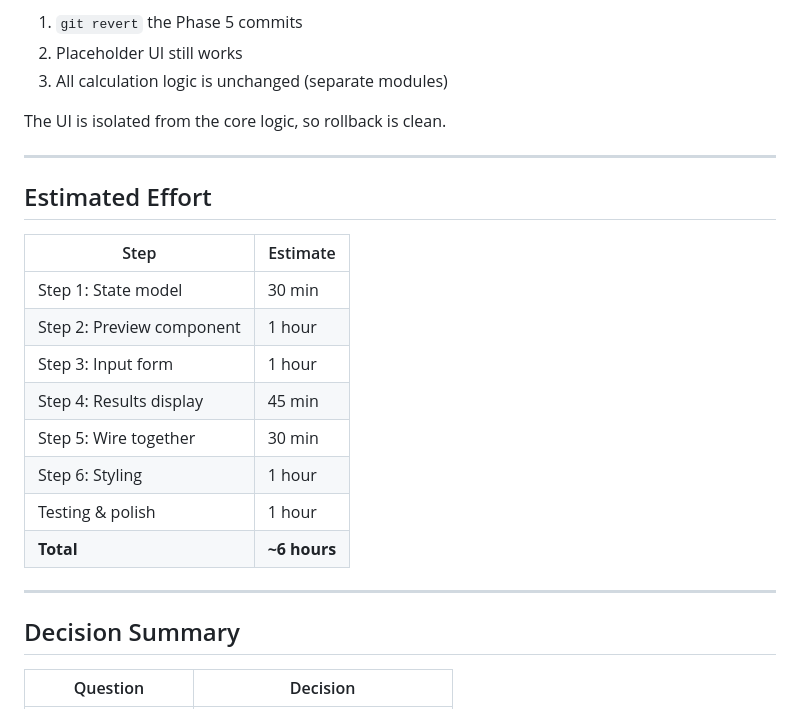
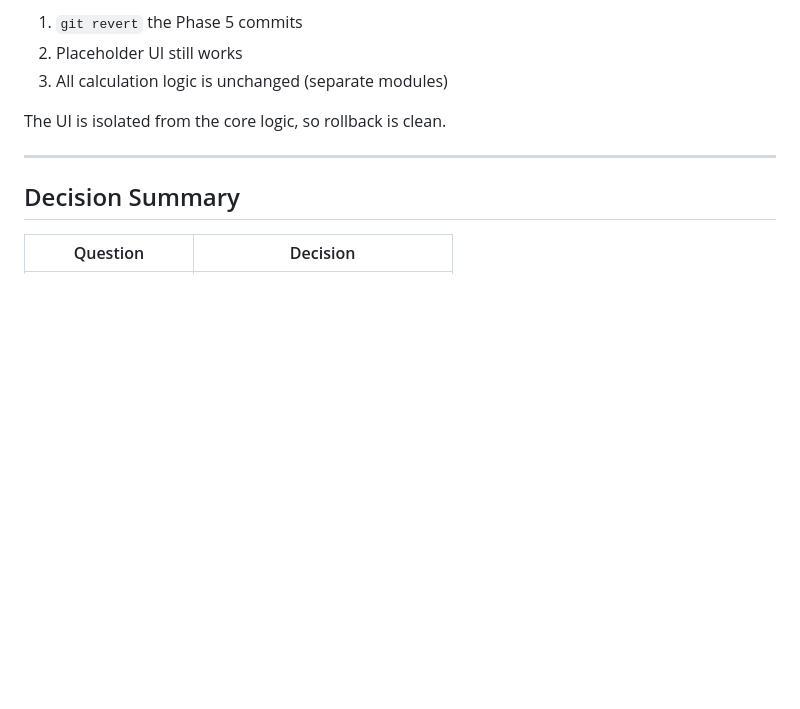
Before and after one commit to s-cai/fire-calculator, a Markdown page: plans/2025-12-27-phase5-basic-ui.md, the part around the change. GitHub-like rendering; blank space fills up the shorter version.

```diff
--- a/plans/2025-12-27-phase5-basic-ui.md
+++ b/plans/2025-12-27-phase5-basic-ui.md
@@ -290,21 +290,6 @@ The UI is isolated from the core logic, so rollback is clean.
 
 ---
 
-## Estimated Effort
-
-| Step | Estimate |
-|------|----------|
-| Step 1: State model | 30 min |
-| Step 2: Preview component | 1 hour |
-| Step 3: Input form | 1 hour |
-| Step 4: Results display | 45 min |
-| Step 5: Wire together | 30 min |
-| Step 6: Styling | 1 hour |
-| Testing & polish | 1 hour |
-| **Total** | **~6 hours** |
-
----
-
 ## Decision Summary
 
 | Question | Decision |
```
Also changed, not shown: plans/2025-12-27-phase6-advanced-time-series-ui.md (+0 -17 lines).
